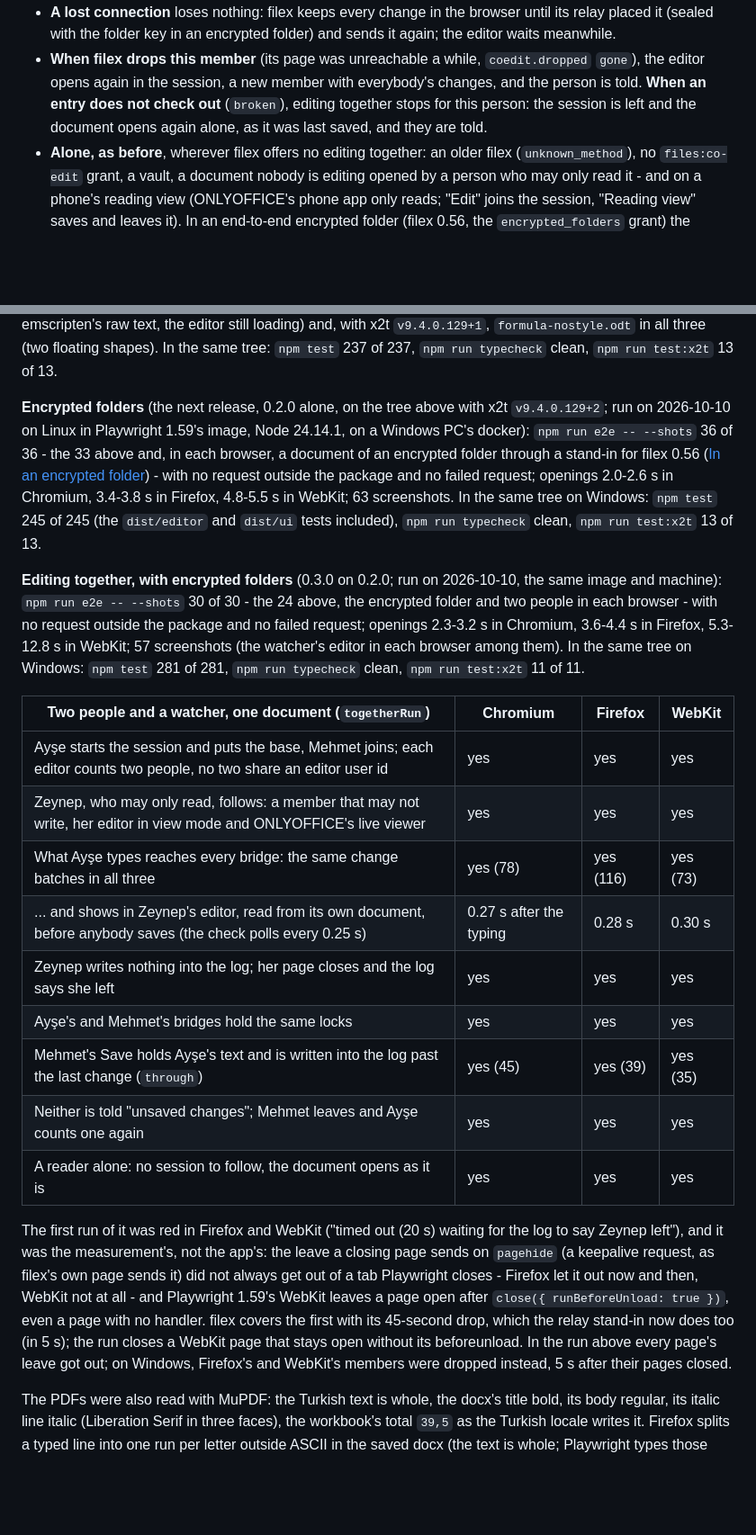
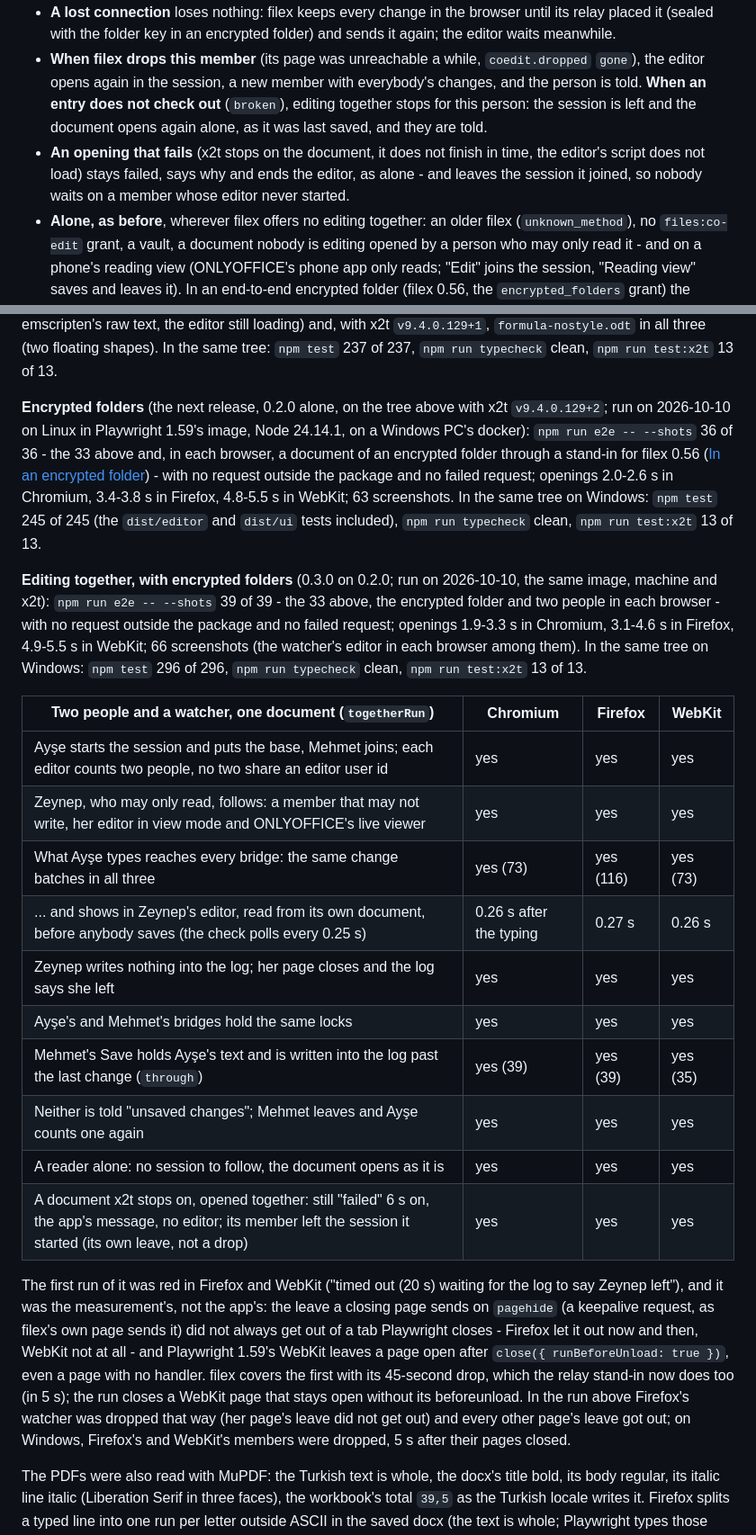
Before and after one commit to BRF-Tech/filex-office-editor, a Markdown page: README.md, 2 parts joined by grey strips. Shown at 90% size. GitHub-like rendering; blank space fills up the shorter version.

Commit message:
docs: 0.3.0 on #220 measured - e2e 39/39, a failed opening together leaves the session, tests 296/296, x2t 13/13 (#189)
Rebased on 0.2.0 on main f52c44c (#220). src/app/main.ts kept both: every
opening that fails - the first one, a reopen, api.js not loading - stays
"failed", says why in the person's words (reason(e, t)), ends the editor
(stopEditor) and leaves the session it joined (openingFailed). In
Playwright 1.59's image on Linux (Chromium 147, Firefox 148, WebKit 26.4,
x2t v9.4.0.129+2): npm run e2e -- --shots 39 of 39 - the 33 of #220, the
encrypted folder and two people with a watcher in each browser, now also
stops.docx opened together (still failed, its member left the session by
its own leave) - no request outside the package, no failed request, 66
screenshots; the watcher saw the typing 0.26 / 0.27 / 0.26 s after it. On
Windows: npm test 296 of 296, typecheck clean, test:x2t 13 of 13. README
(Editing together, Measured in the browsers) and CHANGELOG [Unreleased]
say it.

Co-Authored-By: Claude Opus 5.5 <noreply@anthropic.com>
Claude-Session: https://claude.ai/code/session_01Ba1mxPXWNV76EJvtVFLuhs

```diff
--- a/README.md
+++ b/README.md
@@ -246,6 +246,10 @@ on the editor page, `src/coedit.ts` for what both derive from the log):
   does not check out** (`broken`), editing together stops for this person:
   the session is left and the document opens again alone, as it was last
   saved, and they are told.
+- **An opening that fails** (x2t stops on the document, it does not finish
+  in time, the editor's script does not load) stays failed, says why and
+  ends the editor, as alone - and leaves the session it joined, so nobody
+  waits on a member whose editor never started.
 - **Alone, as before**, wherever filex offers no editing together: an older
   filex (`unknown_method`), no `files:co-edit` grant, a vault, a document
   nobody is editing opened by a person who may only read it - and on a
@@ -997,10 +1003,10 @@ x2t `v9.4.0.129+1`, `formula-nostyle.odt` in all three (two floating
 shapes). In the same tree: `npm test` 237 of 237, `npm run typecheck`
 clean, `npm run test:x2t` 13 of 13.
 
-**Encrypted folders** (the next release, 0.2.0 alone, on the tree above with x2t
-`v9.4.0.129+2`; run on 2026-10-10 on Linux in Playwright 1.59's image,
-Node 24.14.1, on a Windows PC's docker): `npm run e2e -- --shots` 36 of
-36 - the 33 above and, in each browser, a document of an encrypted folder
+**Encrypted folders** (the next release, 0.2.0 alone, on the tree above
+with x2t `v9.4.0.129+2`; run on 2026-10-10 on Linux in Playwright 1.59's
+image, Node 24.14.1, on a Windows PC's docker): `npm run e2e -- --shots`
+36 of 36 - the 33 above and, in each browser, a document of an encrypted folder
 through a stand-in for filex 0.56
 ([In an encrypted folder](#in-an-encrypted-folder)) - with no request
 outside the package and no failed request; openings 2.0-2.6 s in Chromium,
@@ -1009,25 +1015,26 @@ tree on Windows: `npm test` 245 of 245 (the `dist/editor` and `dist/ui`
 tests included), `npm run typecheck` clean, `npm run test:x2t` 13 of 13.
 
 **Editing together, with encrypted folders** (0.3.0 on 0.2.0; run on
-2026-10-10, the same image and machine): `npm run e2e -- --shots` 30 of 30 -
-the 24 above, the encrypted folder and two people in each browser - with no
-request outside the package and no failed request; openings 2.3-3.2 s in
-Chromium, 3.6-4.4 s in Firefox, 5.3-12.8 s in WebKit; 57 screenshots (the
-watcher's editor in each browser among them). In the same tree on Windows:
-`npm test` 281 of 281, `npm run typecheck` clean, `npm run test:x2t` 11 of
-11.
+2026-10-10, the same image, machine and x2t): `npm run e2e -- --shots` 39
+of 39 - the 33 above, the encrypted folder and two people in each browser -
+with no request outside the package and no failed request; openings
+1.9-3.3 s in Chromium, 3.1-4.6 s in Firefox, 4.9-5.5 s in WebKit; 66
+screenshots (the watcher's editor in each browser among them). In the same
+tree on Windows: `npm test` 296 of 296, `npm run typecheck` clean, `npm
+run test:x2t` 13 of 13.
 
 | Two people and a watcher, one document (`togetherRun`) | Chromium | Firefox | WebKit |
 |---|---|---|---|
 | Ayşe starts the session and puts the base, Mehmet joins; each editor counts two people, no two share an editor user id | yes | yes | yes |
 | Zeynep, who may only read, follows: a member that may not write, her editor in view mode and ONLYOFFICE's live viewer | yes | yes | yes |
-| What Ayşe types reaches every bridge: the same change batches in all three | yes (78) | yes (116) | yes (73) |
-| ... and shows in Zeynep's editor, read from its own document, before anybody saves (the check polls every 0.25 s) | 0.27 s after the typing | 0.28 s | 0.30 s |
+| What Ayşe types reaches every bridge: the same change batches in all three | yes (73) | yes (116) | yes (73) |
+| ... and shows in Zeynep's editor, read from its own document, before anybody saves (the check polls every 0.25 s) | 0.26 s after the typing | 0.27 s | 0.26 s |
 | Zeynep writes nothing into the log; her page closes and the log says she left | yes | yes | yes |
 | Ayşe's and Mehmet's bridges hold the same locks | yes | yes | yes |
-| Mehmet's Save holds Ayşe's text and is written into the log past the last change (`through`) | yes (45) | yes (39) | yes (35) |
+| Mehmet's Save holds Ayşe's text and is written into the log past the last change (`through`) | yes (39) | yes (39) | yes (35) |
 | Neither is told "unsaved changes"; Mehmet leaves and Ayşe counts one again | yes | yes | yes |
 | A reader alone: no session to follow, the document opens as it is | yes | yes | yes |
+| A document x2t stops on, opened together: still "failed" 6 s on, the app's message, no editor; its member left the session it started (its own leave, not a drop) | yes | yes | yes |
 
 The first run of it was red in Firefox and WebKit ("timed out (20 s)
 waiting for the log to say Zeynep left"), and it was the measurement's,
@@ -1038,9 +1045,10 @@ and Playwright 1.59's WebKit leaves a page open after `close({
 runBeforeUnload: true })`, even a page with no handler. filex covers the
 first with its 45-second drop, which the relay stand-in now does too (in
 5 s); the run closes a WebKit page that stays open without its
-beforeunload. In the run above every page's leave got out; on Windows,
-Firefox's and WebKit's members were dropped instead, 5 s after their pages
-closed.
+beforeunload. In the run above Firefox's watcher was dropped that way
+(her page's leave did not get out) and every other page's leave got out;
+on Windows, Firefox's and WebKit's members were dropped, 5 s after their
+pages closed.
 
 The PDFs were also read with MuPDF: the Turkish text is whole, the docx's
 title bold, its body regular, its italic line italic (Liberation Serif in
```
Also changed, not shown: other parts of README.md (+3 -1 lines), CHANGELOG.md (+4 -0 lines).
